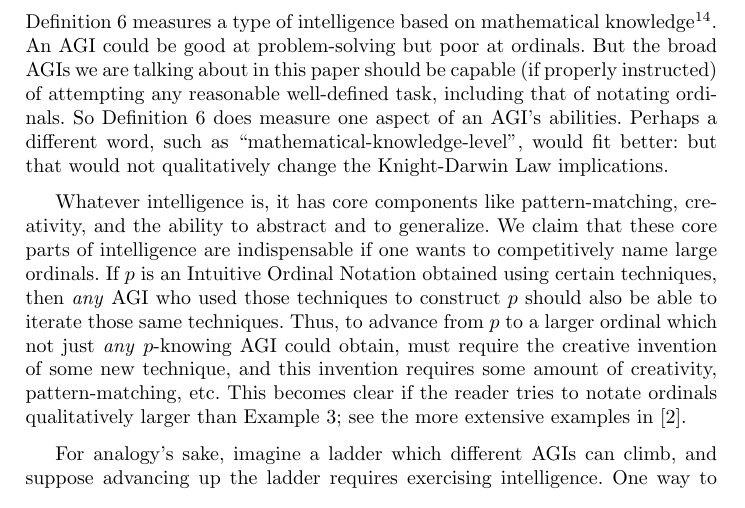
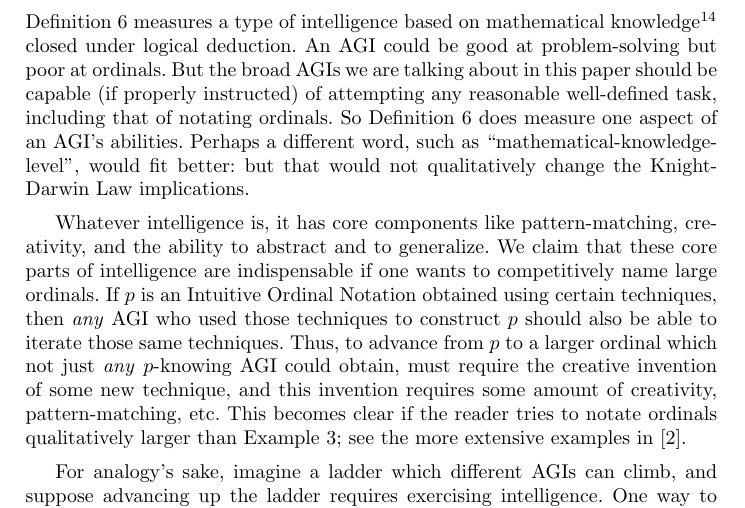
Before and after one commit to semitrivial/agikd, a LaTeX thesis (agikd.tex): part of page 8 of 11, cut so that both start at the same text. Compiled offline with pdfLaTeX.

Commit message:
Modify a sentence based on reviewer's feedback

```diff
--- a/agikd.tex
+++ b/agikd.tex
@@ -502,7 +502,8 @@ multi-dimensional. Definition \ref{maindefinition} measures a type of
 intelligence based on mathematical knowledge\footnote{Wang has
 correctly pointed out \cite{wang2007} that an AGI consists of much more than merely
 a knowledge-set of mathematical facts. Still, we feel mathematical knowledge is at least
-one important aspect of an AGI's intelligence.}. An AGI could be good at problem-solving
+one important aspect of an AGI's intelligence.} closed under logical deduction. An
+AGI could be good at problem-solving
 but poor at ordinals. But the broad AGIs we are talking about in this paper
 should be capable (if properly
 instructed) of attempting any reasonable well-defined task, including that of
```
